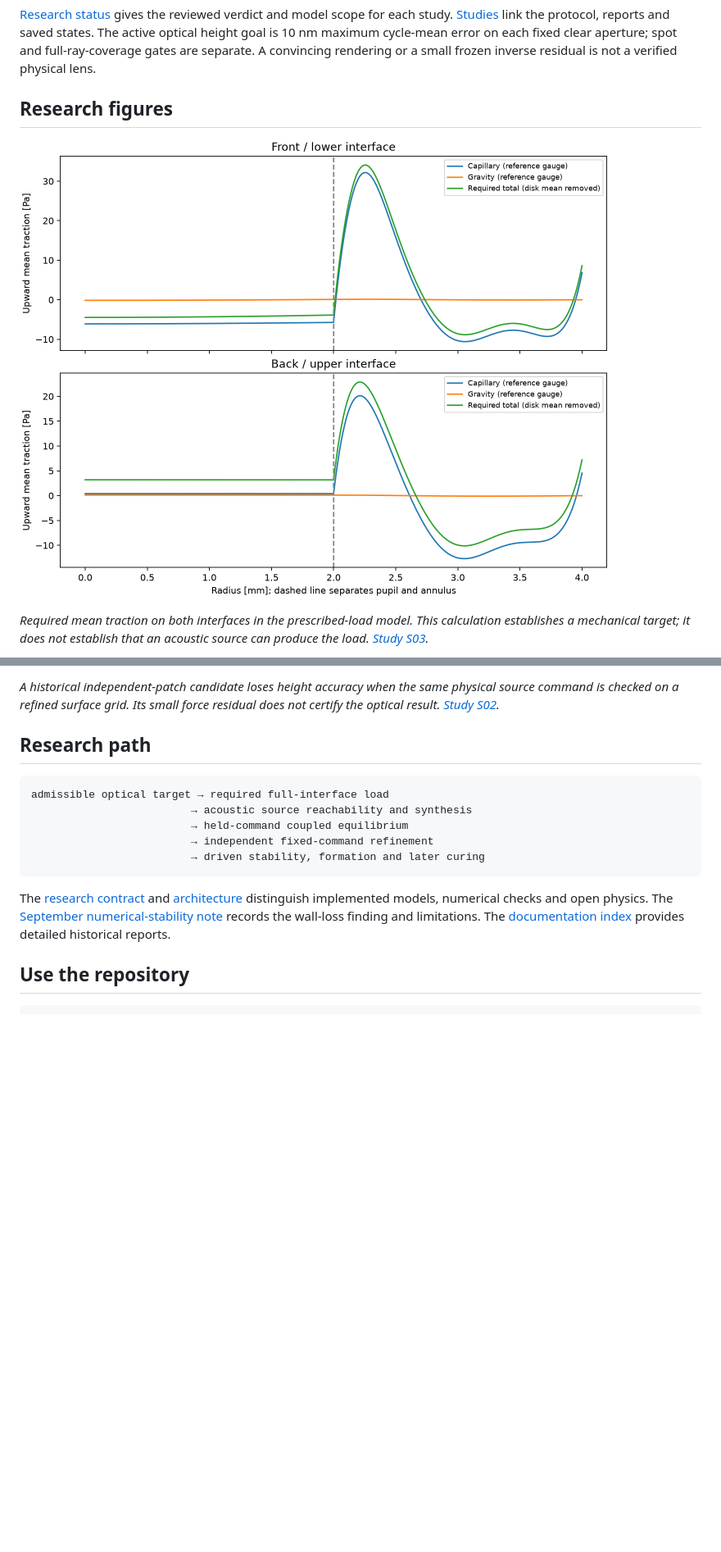
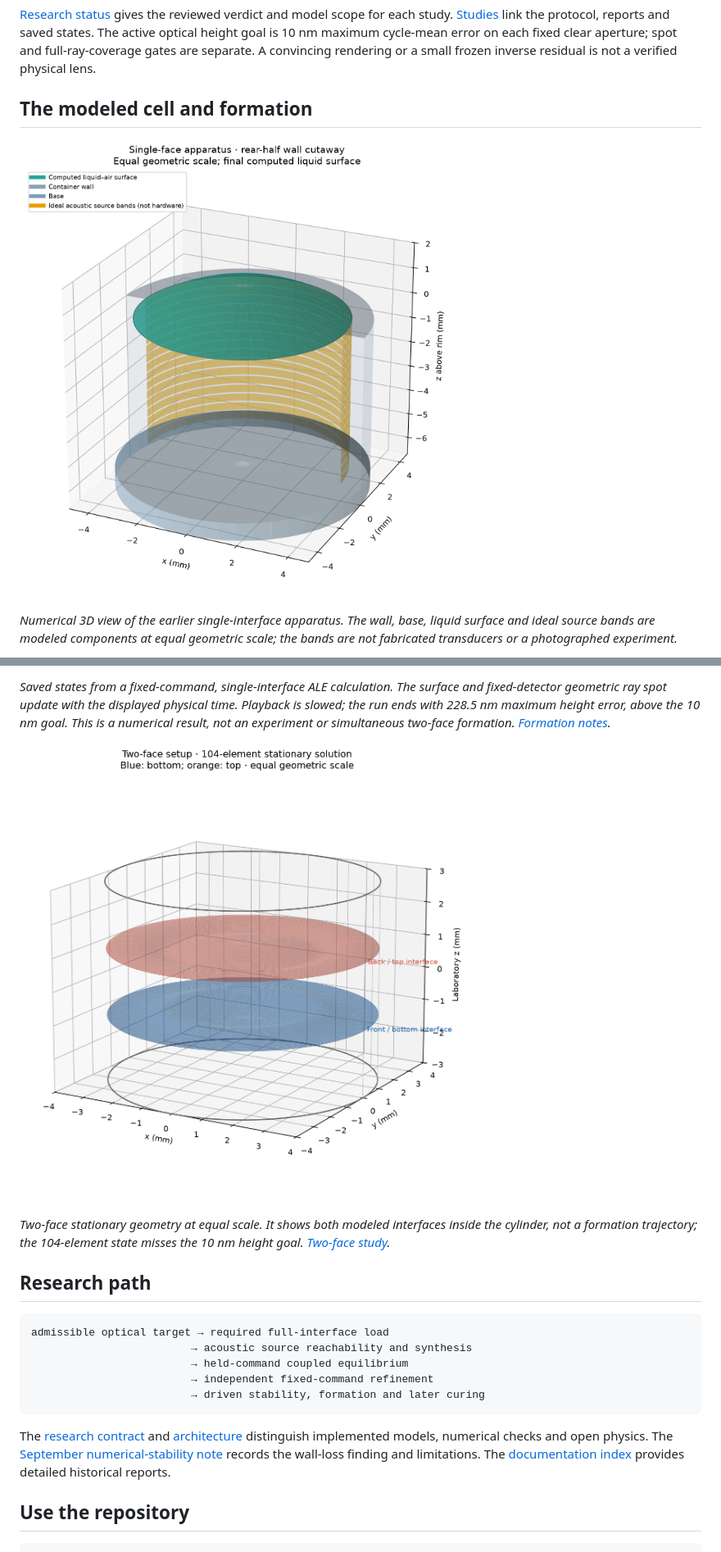
Before and after one commit to blancusjh/Acoustic-Lens-Shaping-in-Fluids, a Markdown page: README.md, 2 parts joined by grey strips. Shown: that part at 82% size. Drawn GitHub-style; pictures changed too: figures/modeled-single-interface-apparatus.png (added), figures/modeled-two-face-cell.png (added), figures/required-load-stigmatic-pair.png (deleted); blank space fills up the shorter version.

```diff
--- a/README.md
+++ b/README.md
@@ -22,11 +22,11 @@ The active optical height goal is 10 nm maximum cycle-mean error on each fixed
 clear aperture; spot and full-ray-coverage gates are separate. A convincing
 rendering or a small frozen inverse residual is not a verified physical lens.
 
-## Research figures
+## The modeled cell and formation
 
-![Calculated full-interface traction required for a shared-conjugate two-face target](figures/required-load-stigmatic-pair.png)
+![Three-dimensional cutaway of the modeled cylindrical cell, liquid surface, and ideal acoustic source bands](figures/modeled-single-interface-apparatus.png)
 
-*Required mean traction on both interfaces in the prescribed-load model. This
-calculation establishes a mechanical target; it does not establish that an
-acoustic source can produce the load. [Study S03](studies/S03-stigmatic-target-ideal-load/study.md).*
+*Numerical 3D view of the earlier single-interface apparatus. The wall, base,
+liquid surface and ideal source bands are modeled components at equal geometric
+scale; the bands are not fabricated transducers or a photographed experiment.*
 
@@ -34,7 +34,15 @@ acoustic source can produce the load. [Study S03](studies/S03-stigmatic-target-i
 
-*A historical independent-patch candidate loses height accuracy when the same
-physical source command is checked on a refined surface grid. Its small force
-residual does not certify the optical result. [Study S02](studies/S02-independent-two-face/study.md).*
+*Saved states from a fixed-command, single-interface ALE calculation. The
+surface and fixed-detector geometric ray spot update with the displayed physical
+time. Playback is slowed; the run ends with 228.5 nm maximum height error, above
+the 10 nm goal. This is a numerical result, not an experiment or simultaneous
+two-face formation. [Formation notes](docs/formation-notebook.md).*
+
+![Three-dimensional view of the modeled cylinder and both stationary fluid interfaces](figures/modeled-two-face-cell.png)
+
+*Two-face stationary geometry at equal scale. It shows both modeled interfaces
+inside the cylinder, not a formation trajectory; the 104-element state misses
+the 10 nm height goal. [Two-face study](studies/S02-independent-two-face/study.md).*
 
 ## Research path
 
```
Also changed, not shown: other parts of README.md (+1 -1 lines), figures/README.md (+15 -10 lines), figures/fixed-command-refinement.png (deleted), 1 other file.
